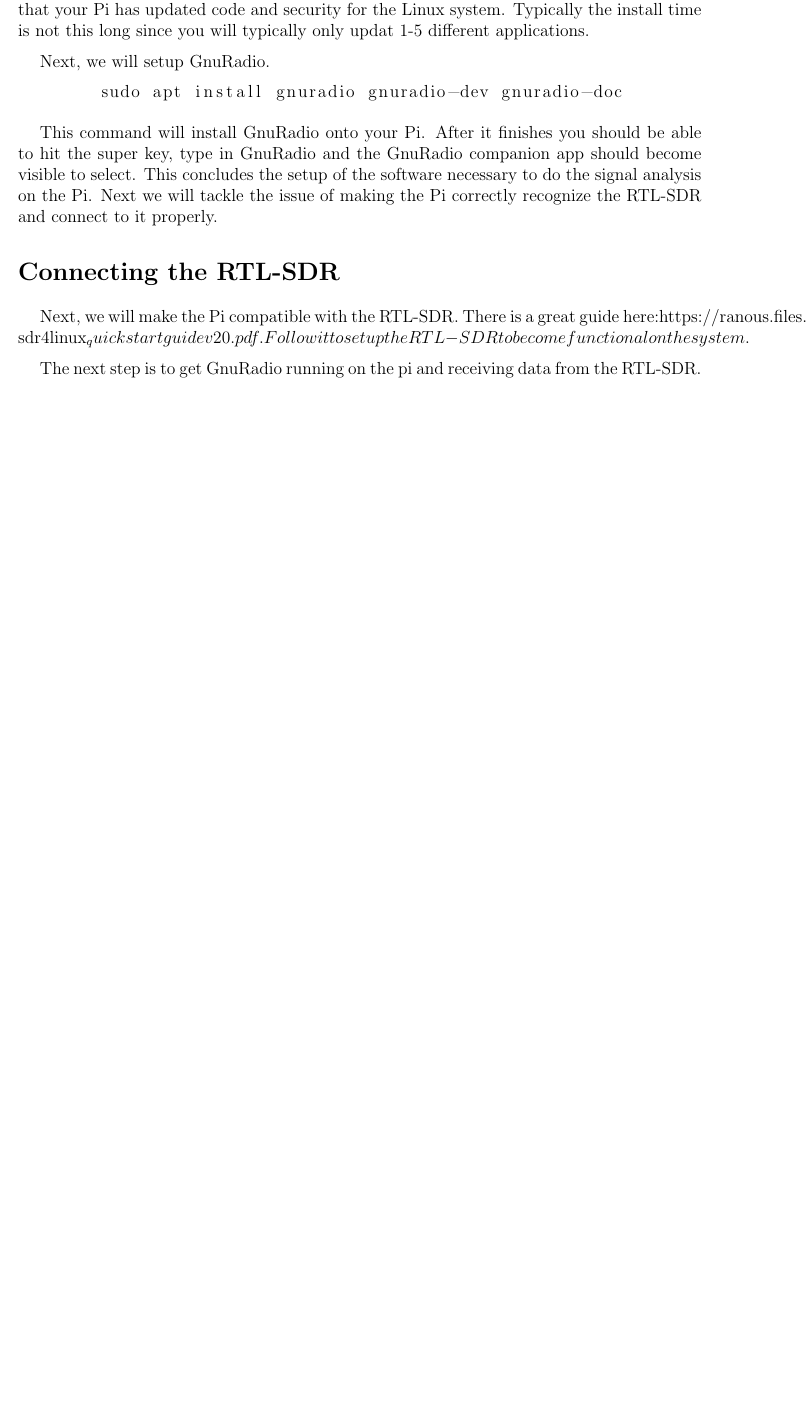
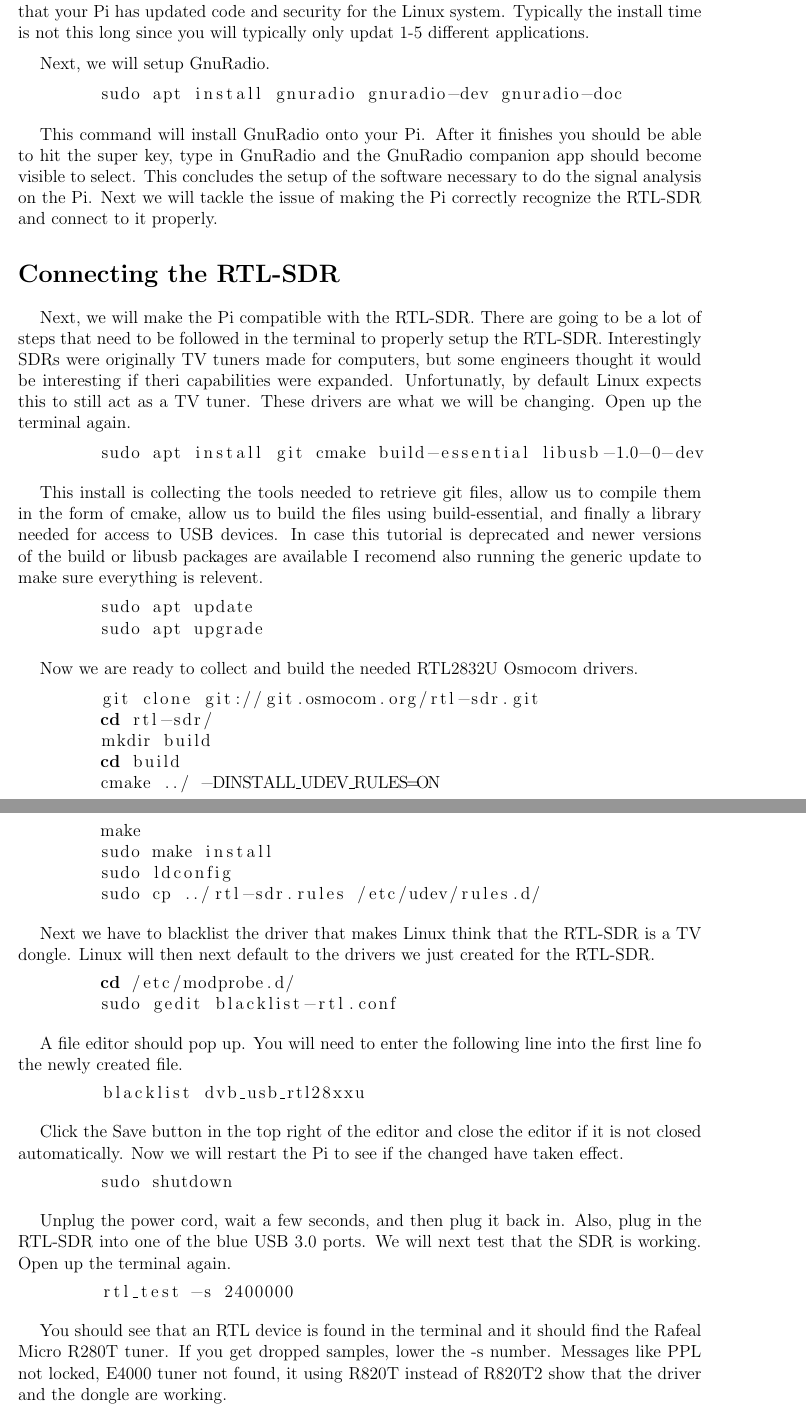
Before and after one commit to tjk144/RJOVER, a LaTeX document (Documentation.tex): part of page 8 of 8 before the commit and two parts of pages 8 and 9 of 9 after it, the two joined at a grey line, cut so that both start at the same text, the shorter picture padded with empty space. Compiled offline with pdfLaTeX.

Commit message:
Updated Documentation up till coding in GnuRadio

```diff
--- a/Documentation.tex
+++ b/Documentation.tex
@@ -180,6 +166,56 @@
 
 \section{Connecting the RTL-SDR}
 
-Next, we will make the Pi compatible with the RTL-SDR. There is a great guide here:https://ranous.files.wordpress.com/2020/05/rtl-sdr4linux_quickstartguidev20.pdf . Follow it to setup the RTL-SDR to become functional on the system.
+Next, we will make the Pi compatible with the RTL-SDR. There are going to be a lot of steps that need to be followed in the terminal to properly setup the RTL-SDR. Interestingly SDRs were originally TV tuners made for computers, but some engineers thought it would be interesting if theri capabilities were expanded. Unfortunatly, by default Linux expects this to still act as a TV tuner. These drivers are what we will be changing. Open up the terminal again.
 
-The next step is to get GnuRadio running on the pi and receiving data from the RTL-SDR.
+\begin{lstlisting}[language=bash]
+	sudo apt install git cmake build-essential libusb-1.0-0-dev
+\end{lstlisting}
+
+This install is collecting the tools needed to retrieve git files, allow us to compile them in the form of cmake, allow us to build the files using build-essential, and finally a library needed for access to USB devices. In case this tutorial is deprecated and newer versions of the build or libusb packages are available I recomend also running the generic update to make sure everything is relevent.
+
+\begin{lstlisting}[language=bash]
+	sudo apt update
+	sudo apt upgrade
+\end{lstlisting}
+
+Now we are ready to collect and build the needed RTL2832U Osmocom drivers.
+
+\begin{lstlisting}[language=bash]
+	git clone git://git.osmocom.org/rtl-sdr.git
+	cd rtl-sdr/
+	mkdir build
+	cd build
+	cmake ../ -DINSTALL_UDEV_RULES=ON
+	make
+	sudo make install
+	sudo ldconfig
+	sudo cp ../rtl-sdr.rules /etc/udev/rules.d/
+\end{lstlisting}
+
+Next we have to blacklist the driver that makes Linux think that the RTL-SDR is a TV dongle. Linux will then next default to the drivers we just created for the RTL-SDR.
+
+\begin{lstlisting}[language=bash]
+	cd /etc/modprobe.d/
+	sudo gedit blacklist-rtl.conf
+\end{lstlisting}
+
+A file editor should pop up. You will need to enter the following line into the first line fo the newly created file.
+
+\begin{lstlisting}[language=bash]
+	blacklist dvb_usb_rtl28xxu
+\end{lstlisting}
+
+Click the Save button in the top right of the editor and close the editor if it is not closed automatically. Now we will restart the Pi to see if the changed have taken effect.
+
+\begin{lstlisting}[language=bash]
+	sudo shutdown
+\end{lstlisting}
+
+Unplug the power cord, wait a few seconds, and then plug it back in. Also, plug in the RTL-SDR into one of the blue USB 3.0 ports. We will next test that the SDR is working. Open up the terminal again.
+
+\begin{lstlisting}[language=bash]
+	rtl_test -s 2400000
+\end{lstlisting}
+
+You should see that an RTL device is found in the terminal and it should find the Rafeal Micro R280T tuner. If you get dropped samples, lower the -s number. Messages like PPL not locked, E4000 tuner not found, it using R820T instead of R820T2 show that the driver and the dongle are working.
```
Also changed, not shown: Documentation.pdf, Documentation.tex (22 more changed lines), 4 other files.
